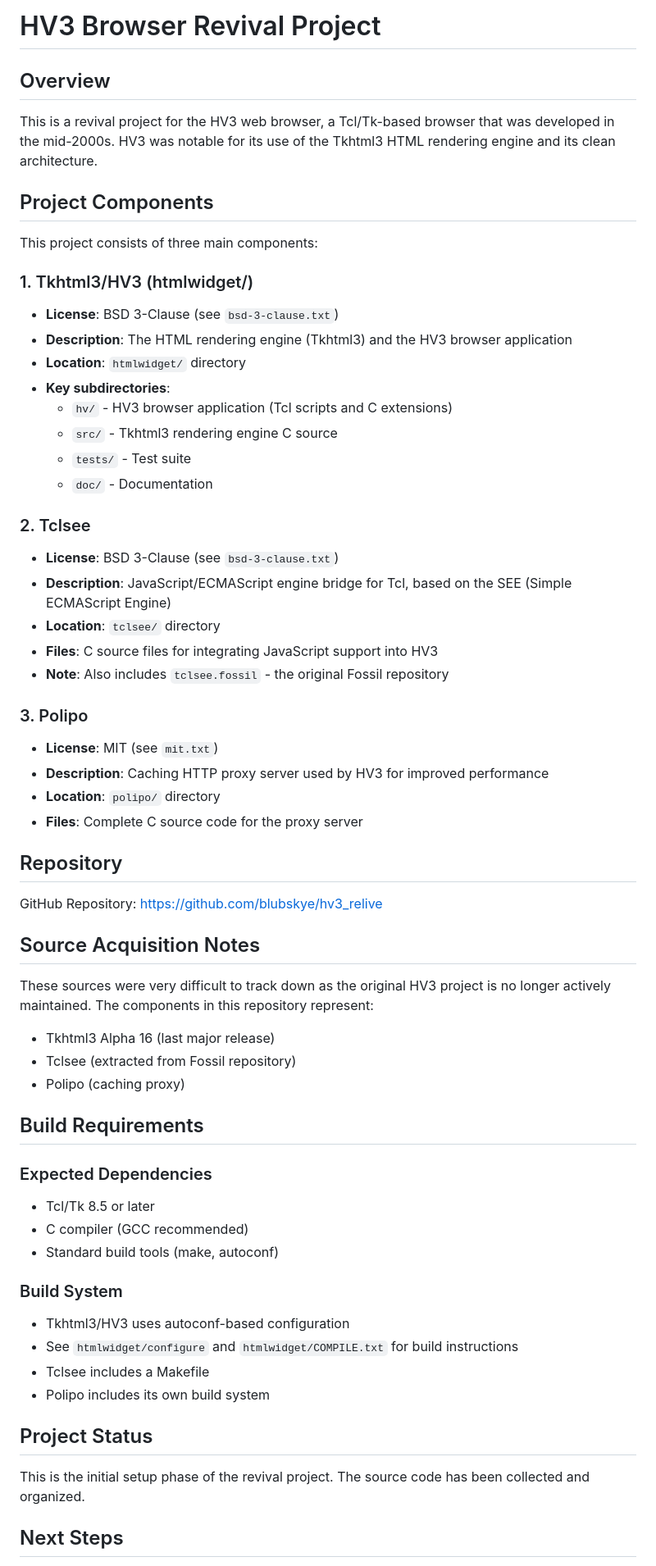
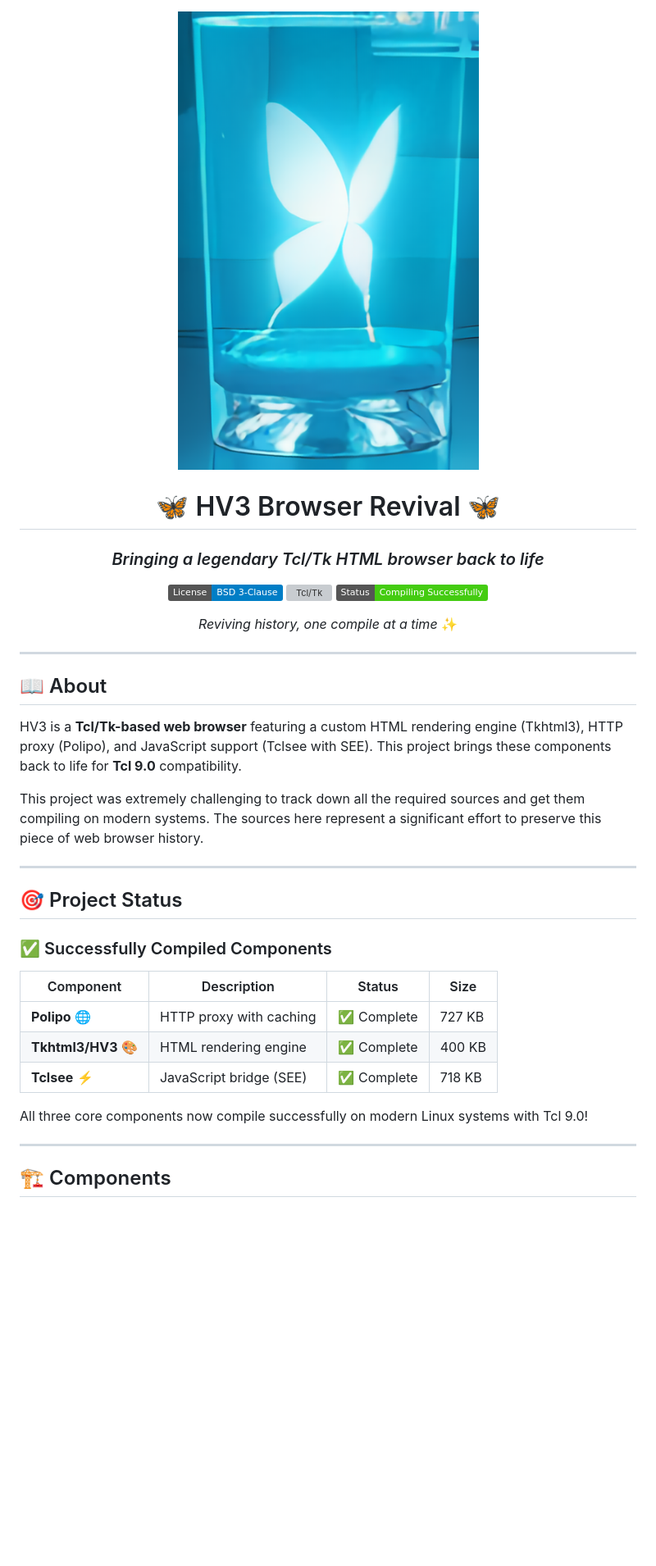
Before and after one commit to blubskye/hv3_relive, a Markdown page: README.md, the part around one of its changes. Shown at 82% size. GitHub-like rendering; pictures changed too: hv3_revivelogo.png (added); badges without logos; blank space fills up the shorter version; grey boxes are pictures that could not be loaded.

```diff
--- a/README.md
+++ b/README.md
@@ -1,63 +1,42 @@
-# HV3 Browser Revival Project
+<div align="center">
 
-## Overview
+![HV3 Revive Logo](hv3_revivelogo.png)
 
-This is a revival project for the HV3 web browser, a Tcl/Tk-based browser that was developed in the mid-2000s. HV3 was notable for its use of the Tkhtml3 HTML rendering engine and its clean architecture.
+# 🦋 HV3 Browser Revival 🦋
 
-## Project Components
+### *Bringing a legendary Tcl/Tk HTML browser back to life*
 
-This project consists of three main components:
+[![License: BSD-3-Clause](https://img.shields.io/badge/License-BSD%203--Clause-blue.svg)](https://opensource.org/licenses/BSD-3-Clause)
+[![Tcl/Tk](https://img.shields.io/badge/Tcl%2FTk-9.0-brightgreen.svg)](https://www.tcl.tk/)
+[![Status](https://img.shields.io/badge/Status-Compiling%20Successfully-success.svg)]()
 
-### 1. Tkhtml3/HV3 (htmlwidget/)
-- **License**: BSD 3-Clause (see `bsd-3-clause.txt`)
-- **Description**: The HTML rendering engine (Tkhtml3) and the HV3 browser application
-- **Location**: `htmlwidget/` directory
-- **Key subdirectories**:
-  - `hv/` - HV3 browser application (Tcl scripts and C extensions)
-  - `src/` - Tkhtml3 rendering engine C source
-  - `tests/` - Test suite
-  - `doc/` - Documentation
+*Reviving history, one compile at a time* ✨
 
-### 2. Tclsee
-- **License**: BSD 3-Clause (see `bsd-3-clause.txt`)
-- **Description**: JavaScript/ECMAScript engine bridge for Tcl, based on the SEE (Simple ECMAScript Engine)
-- **Location**: `tclsee/` directory
-- **Files**: C source files for integrating JavaScript support into HV3
-- **Note**: Also includes `tclsee.fossil` - the original Fossil repository
+---
 
-### 3. Polipo
-- **License**: MIT (see `mit.txt`)
-- **Description**: Caching HTTP proxy server used by HV3 for improved performance
-- **Location**: `polipo/` directory
-- **Files**: Complete C source code for the proxy server
+</div>
 
-## Repository
+## 📖 About
 
-GitHub Repository: https://github.com/blubskye/hv3_relive
+HV3 is a **Tcl/Tk-based web browser** featuring a custom HTML rendering engine (Tkhtml3), HTTP proxy (Polipo), and JavaScript support (Tclsee with SEE). This project brings these components back to life for **Tcl 9.0** compatibility.
 
-## Source Acquisition Notes
+This project was extremely challenging to track down all the required sources and get them compiling on modern systems. The sources here represent a significant effort to preserve this piece of web browser history.
 
-These sources were very difficult to track down as the original HV3 project is no longer actively maintained. The components in this repository represent:
-- Tkhtml3 Alpha 16 (last major release)
-- Tclsee (extracted from Fossil repository)
-- Polipo (caching proxy)
+---
 
-## Build Requirements
+## 🎯 Project Status
 
-### Expected Dependencies
-- Tcl/Tk 8.5 or later
-- C compiler (GCC recommended)
-- Standard build tools (make, autoconf)
+### ✅ Successfully Compiled Components
 
-### Build System
-- Tkhtml3/HV3 uses autoconf-based configuration
-- See `htmlwidget/configure` and `htmlwidget/COMPILE.txt` for build instructions
-- Tclsee includes a Makefile
-- Polipo includes its own build system
+| Component | Description | Status | Size |
+|-----------|-------------|--------|------|
+| **Polipo** 🌐 | HTTP proxy with caching | ✅ Complete | 727 KB |
+| **Tkhtml3/HV3** 🎨 | HTML rendering engine | ✅ Complete | 400 KB |
+| **Tclsee** ⚡ | JavaScript bridge (SEE) | ✅ Complete | 718 KB |
 
-## Project Status
+All three core components now compile successfully on modern Linux systems with Tcl 9.0!
 
-This is the initial setup phase of the revival project. The source code has been collected and organized.
+---
 
-## Next Steps
+## 🏗️ Components
 
```
Also changed, not shown: other parts of README.md (+240 -27 lines), 6 other files.
